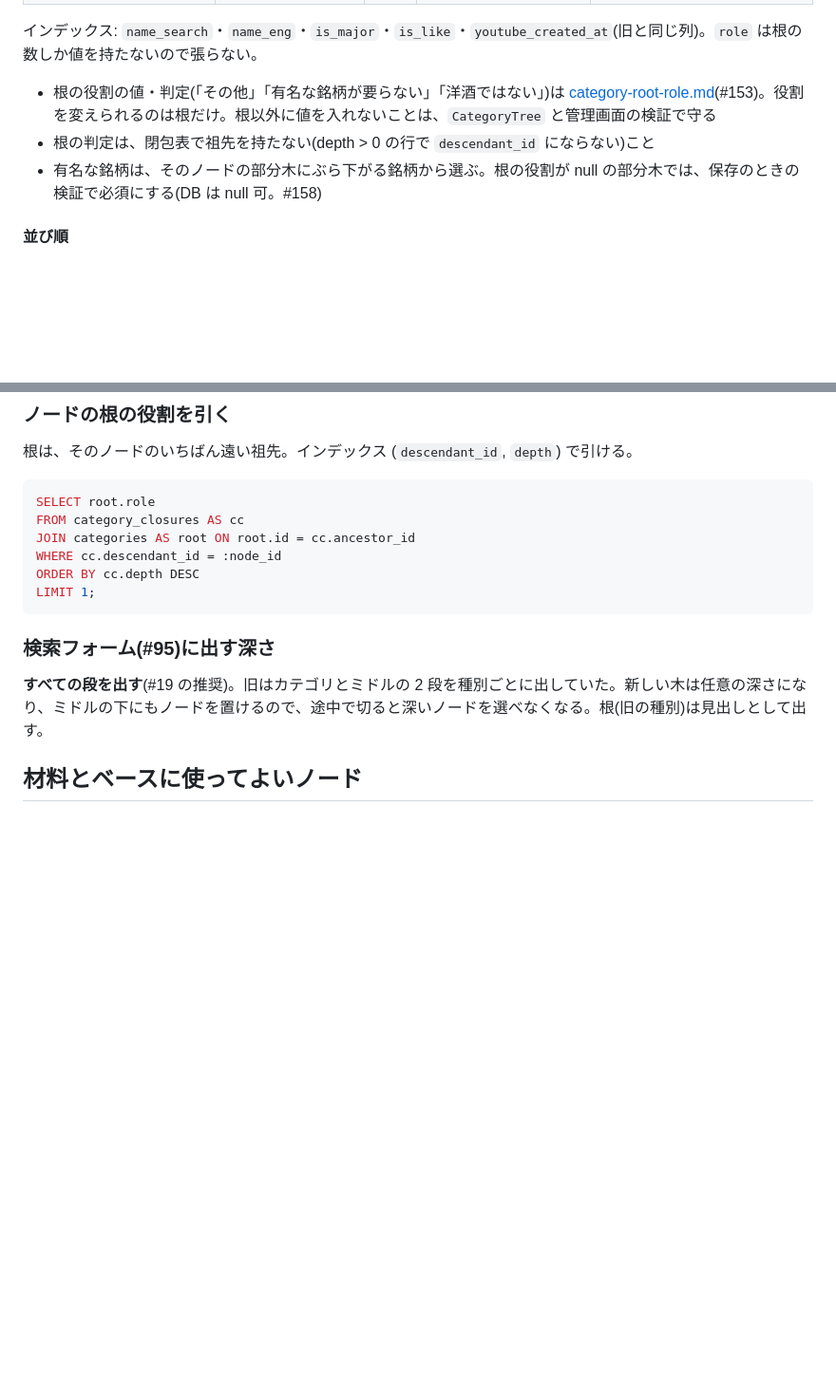
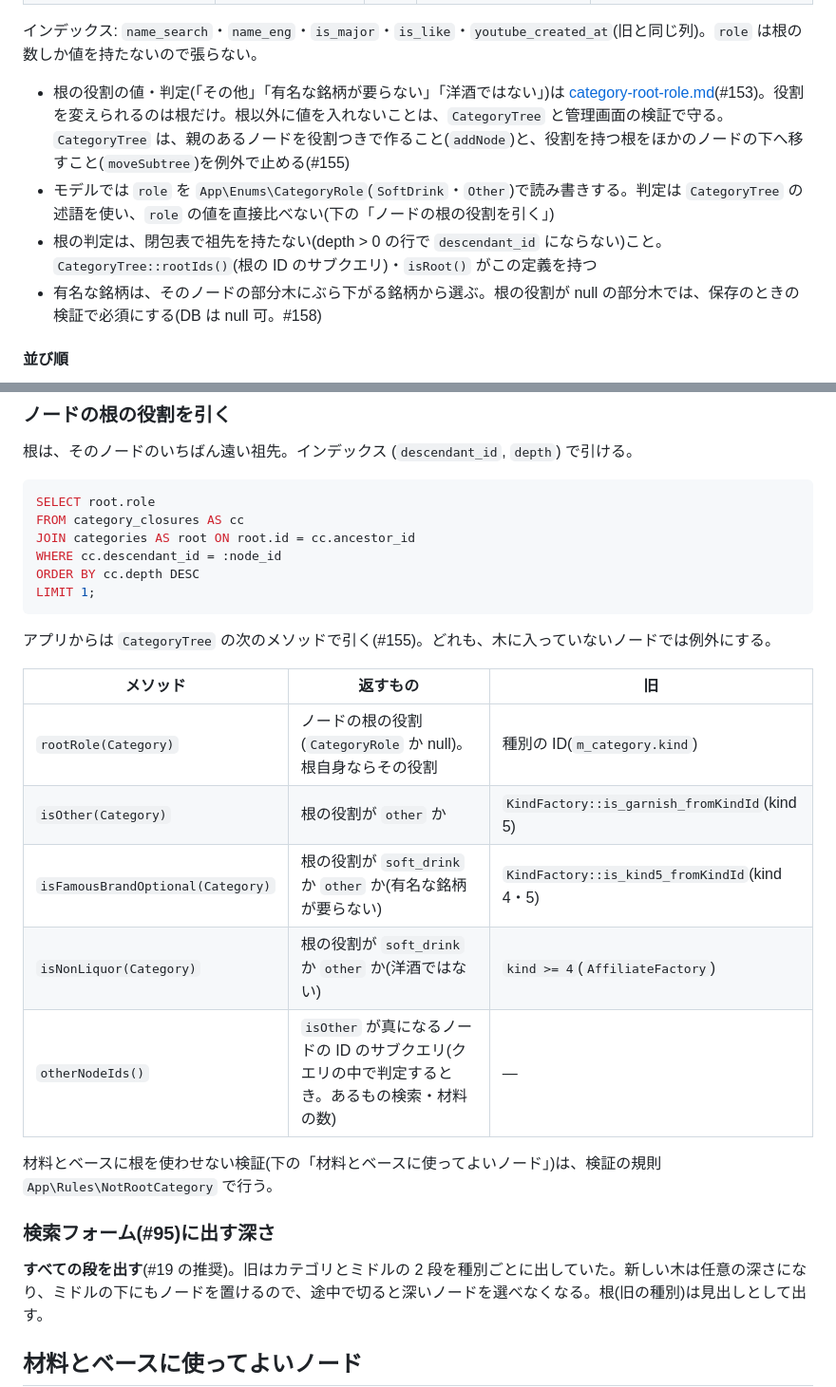
Before and after one commit to t-moriyama-r/cocktail-db, a Markdown page: docs/schema.md, 2 parts joined by grey strips. Shown at 95% size. Rendered like a GitHub page; blank space fills up the shorter version.

Commit message:
issue-155: docs/schema.md に根の役割の述語と検査を書き足す
Refs #155

Co-Authored-By: Claude Opus 5.5 <noreply@anthropic.com>

````diff
--- a/docs/schema.md
+++ b/docs/schema.md
@@ -68,8 +68,9 @@ ID の方針は #18 のとおり。カテゴリとミドルを 1 つの表にす
 
 インデックス: `name_search`・`name_eng`・`is_major`・`is_like`・`youtube_created_at`(旧と同じ列)。`role` は根の数しか値を持たないので張らない。
 
-- 根の役割の値・判定(「その他」「有名な銘柄が要らない」「洋酒ではない」)は [category-root-role.md](decisions/category-root-role.md)(#153)。役割を変えられるのは根だけ。根以外に値を入れないことは、`CategoryTree` と管理画面の検証で守る
-- 根の判定は、閉包表で祖先を持たない(depth > 0 の行で `descendant_id` にならない)こと
+- 根の役割の値・判定(「その他」「有名な銘柄が要らない」「洋酒ではない」)は [category-root-role.md](decisions/category-root-role.md)(#153)。役割を変えられるのは根だけ。根以外に値を入れないことは、`CategoryTree` と管理画面の検証で守る。`CategoryTree` は、親のあるノードを役割つきで作ること(`addNode`)と、役割を持つ根をほかのノードの下へ移すこと(`moveSubtree`)を例外で止める(#155)
+- モデルでは `role` を `App\Enums\CategoryRole`(`SoftDrink`・`Other`)で読み書きする。判定は `CategoryTree` の述語を使い、`role` の値を直接比べない(下の「ノードの根の役割を引く」)
+- 根の判定は、閉包表で祖先を持たない(depth > 0 の行で `descendant_id` にならない)こと。`CategoryTree::rootIds()`(根の ID のサブクエリ)・`isRoot()` がこの定義を持つ
 - 有名な銘柄は、そのノードの部分木にぶら下がる銘柄から選ぶ。根の役割が null の部分木では、保存のときの検証で必須にする(DB は null 可。#158)
 
 #### 並び順
@@ -377,6 +378,18 @@ ORDER BY cc.depth DESC
 LIMIT 1;
 ```
 
+アプリからは `CategoryTree` の次のメソッドで引く(#155)。どれも、木に入っていないノードでは例外にする。
+
+| メソッド | 返すもの | 旧 |
+|---|---|---|
+| `rootRole(Category)` | ノードの根の役割(`CategoryRole` か null)。根自身ならその役割 | 種別の ID(`m_category.kind`) |
+| `isOther(Category)` | 根の役割が `other` か | `KindFactory::is_garnish_fromKindId`(kind 5) |
+| `isFamousBrandOptional(Category)` | 根の役割が `soft_drink` か `other` か(有名な銘柄が要らない) | `KindFactory::is_kind5_fromKindId`(kind 4・5) |
+| `isNonLiquor(Category)` | 根の役割が `soft_drink` か `other` か(洋酒ではない) | `kind >= 4`(`AffiliateFactory`) |
+| `otherNodeIds()` | `isOther` が真になるノードの ID のサブクエリ(クエリの中で判定するとき。あるもの検索・材料の数) | — |
+
+材料とベースに根を使わせない検証(下の「材料とベースに使ってよいノード」)は、検証の規則 `App\Rules\NotRootCategory` で行う。
+
 ### 検索フォーム(#95)に出す深さ
 
 **すべての段を出す**(#19 の推奨)。旧はカテゴリとミドルの 2 段を種別ごとに出していた。新しい木は任意の深さになり、ミドルの下にもノードを置けるので、途中で切ると深いノードを選べなくなる。根(旧の種別)は見出しとして出す。
````
